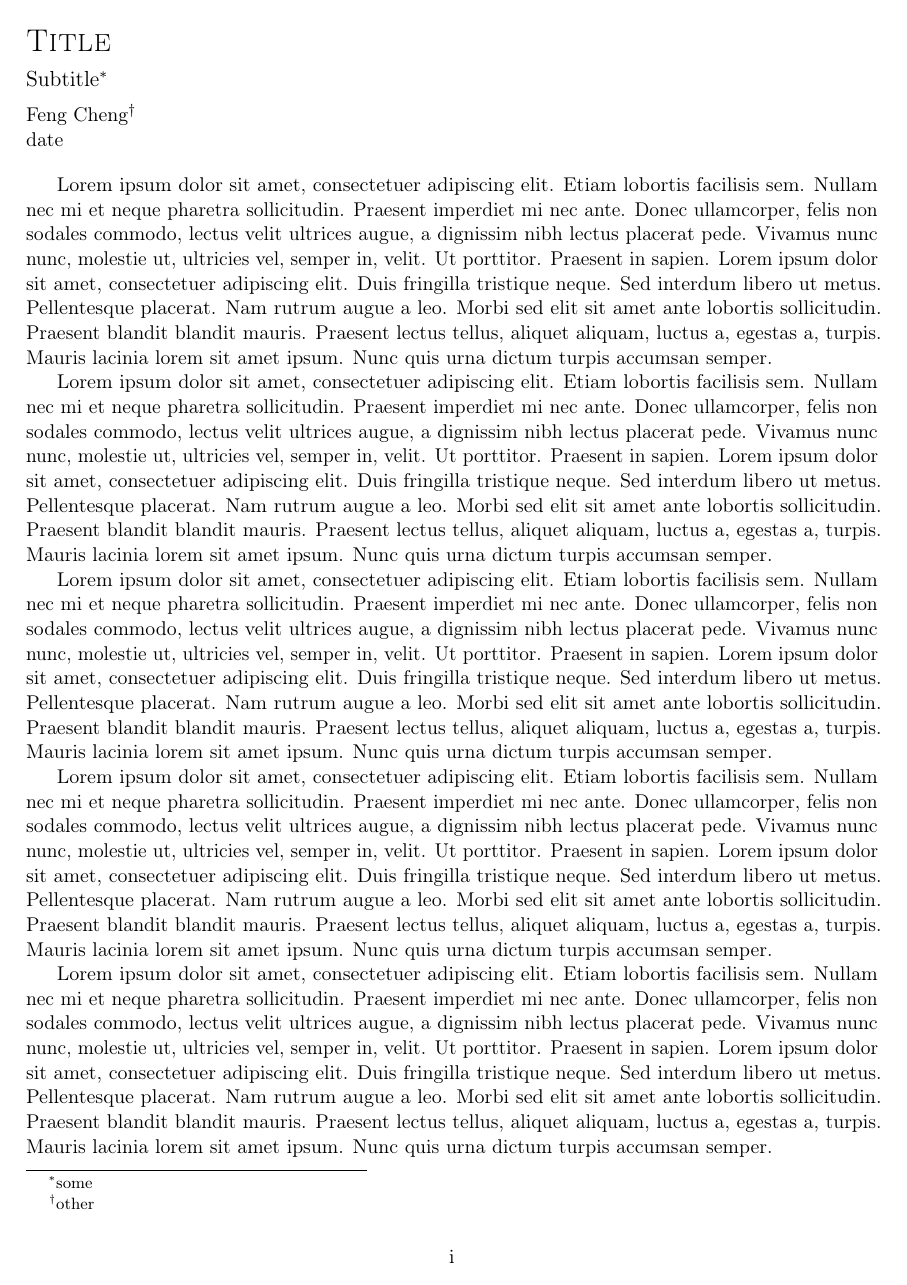
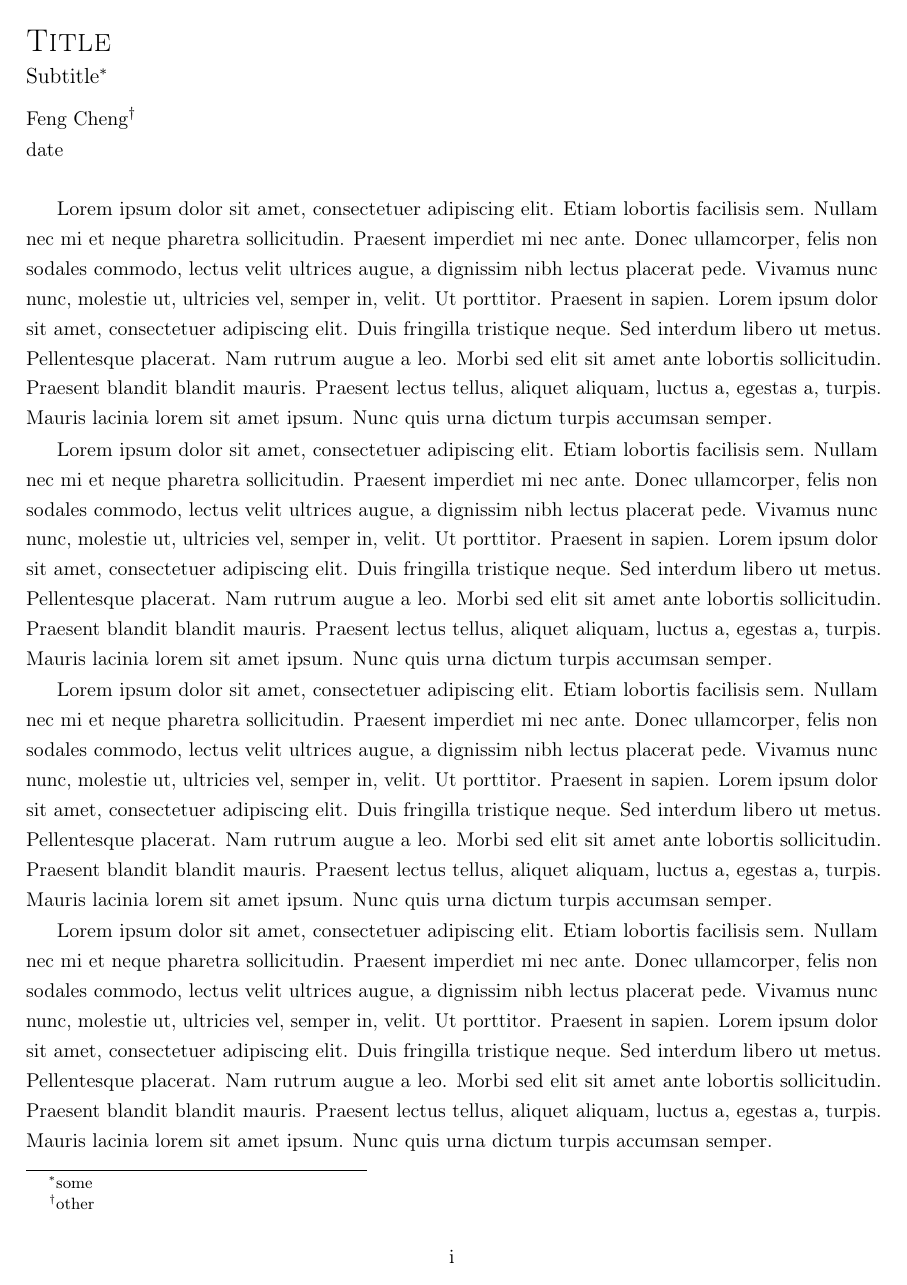
Before and after one commit to fredcheng02/Math-Stats-TeX, a LaTeX document (Templates/fancy-long-article.tex): page 1 of 3 before the commit and page 1 of 4 after it. Compiled offline with pdfLaTeX.

Commit message:
Updates from Overleaf

```diff
--- a/Templates/fancyhdr-article.tex
+++ b/Templates/fancy-long-article.tex
@@ -12,9 +12,6 @@
 \usepackage[all]{hypcap}
 \usepackage{blindtext}
 
-\author{Feng Cheng}
-\title{MATH XXX}
-
 \makeatletter
 \let\@subtitle\@empty % default value
 \protected\def\subtitle#1{\gdef\@subtitle{#1}}
@@ -23,7 +20,7 @@
   \begin{flushleft}
   \let \footnote \thanks
     {\LARGE \scshape \@title \par}%
-    \vskip .5em%
+    %\vskip .5em%
     {\large \@subtitle\par}%
     \vskip .5em%
     {\lineskip .5em%
@@ -41,6 +38,7 @@
 \author{Feng Cheng\thanks{other}}
 \date{date}
 
+\AddToHook{cmd/maketitle/after}{\thispagestyle{plain}}
 \pagestyle{fancy}
 \pagenumbering{roman}
 \fancyhead[LE,RO]{\thepage}
@@ -49,12 +47,16 @@
 \fancyfoot[]{}
 \renewcommand{\headrulewidth}{0pt}
 
+\setlist{listparindent=\parindent,parsep=0pt}
+\onehalfspacing
+
 \begin{document}
-\maketitle\thispagestyle{plain}
+\maketitle
 
 \Blindtext\Blindtext
 \section{Like}
 \Blindtext
 \section{wise}
 
+
 \end{document}
```
Also changed, not shown: Templates/scribe-hw.tex (+2 -0 lines).
